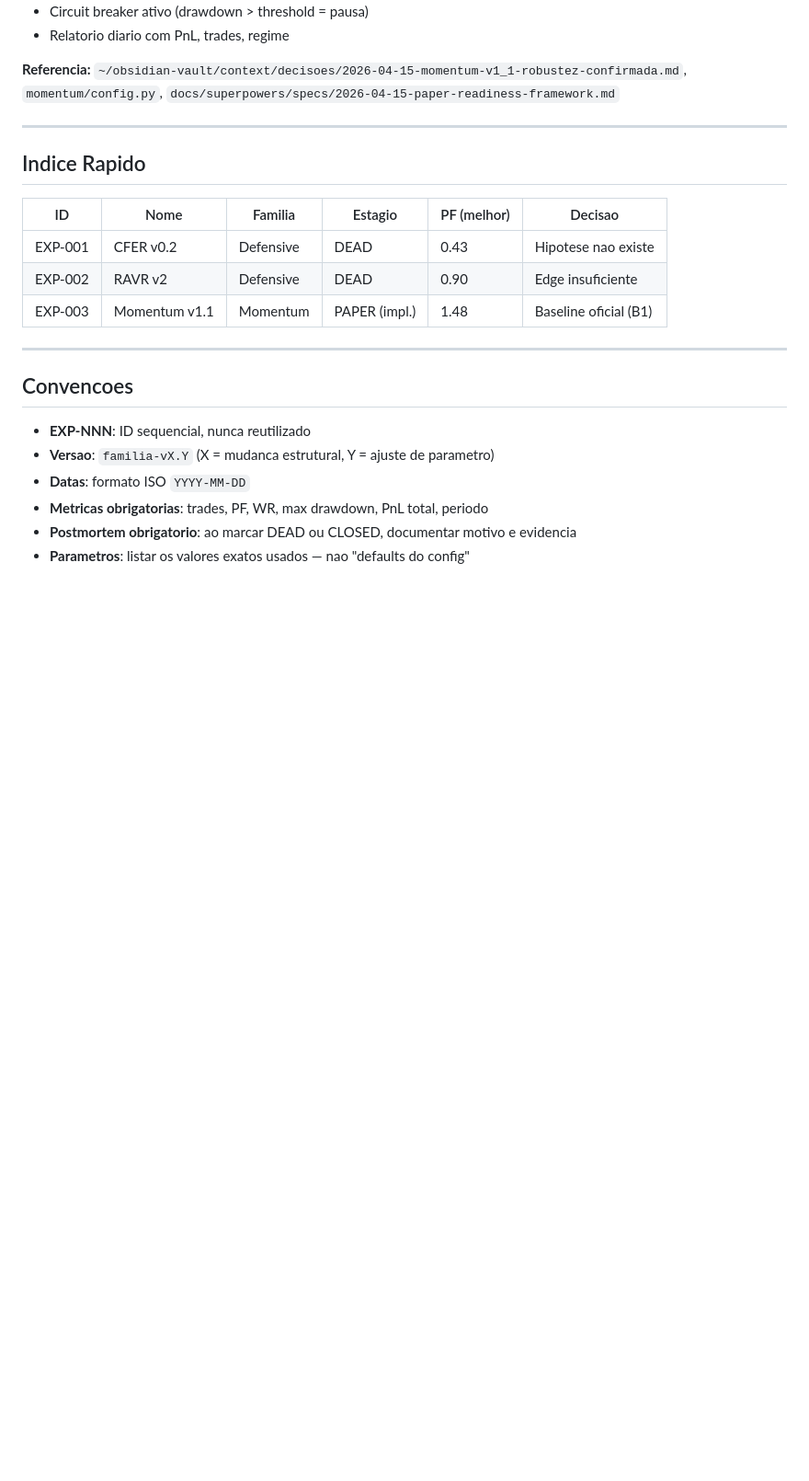
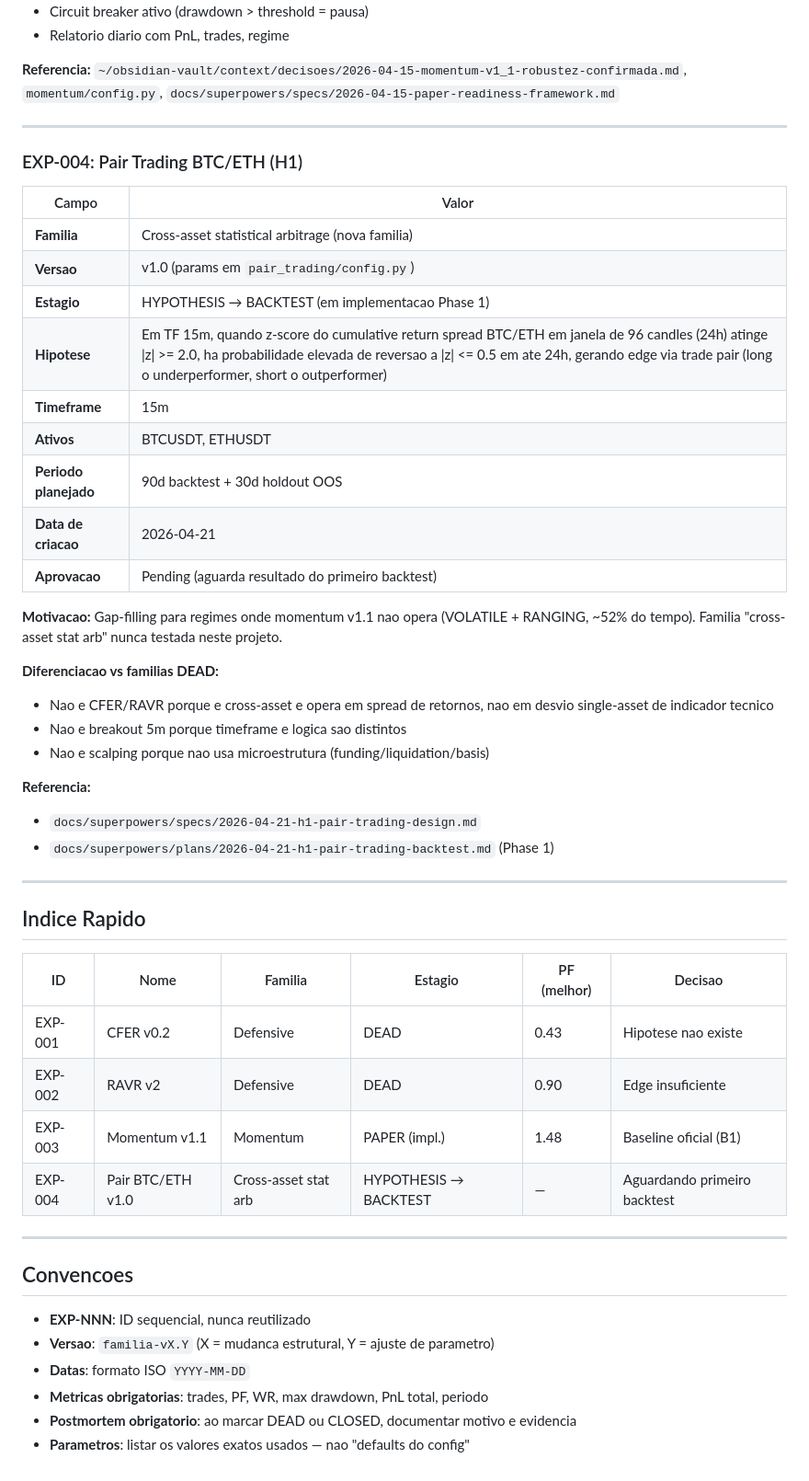
Before and after one commit to g-Ac/crypto_ai_bot, a Markdown page: docs/EXPERIMENT_REGISTRY.md, the part around the change. Shown at 92% size. Drawn GitHub-style; blank space fills up the shorter version.

Commit message:
docs(registry): add EXP-004 Pair Trading BTC/ETH entry

```diff
--- a/docs/EXPERIMENT_REGISTRY.md
+++ b/docs/EXPERIMENT_REGISTRY.md
@@ -197,6 +197,33 @@ Sem colapso por regime. Edge concentrado em WEAK_TREND (PF 3.94), TRENDING borde
 
 ---
 
+### EXP-004: Pair Trading BTC/ETH (H1)
+
+| Campo | Valor |
+|---|---|
+| **Familia** | Cross-asset statistical arbitrage (nova familia) |
+| **Versao** | v1.0 (params em `pair_trading/config.py`) |
+| **Estagio** | HYPOTHESIS → BACKTEST (em implementacao Phase 1) |
+| **Hipotese** | Em TF 15m, quando z-score do cumulative return spread BTC/ETH em janela de 96 candles (24h) atinge \|z\| >= 2.0, ha probabilidade elevada de reversao a \|z\| <= 0.5 em ate 24h, gerando edge via trade pair (long o underperformer, short o outperformer) |
+| **Timeframe** | 15m |
+| **Ativos** | BTCUSDT, ETHUSDT |
+| **Periodo planejado** | 90d backtest + 30d holdout OOS |
+| **Data de criacao** | 2026-04-21 |
+| **Aprovacao** | Pending (aguarda resultado do primeiro backtest) |
+
+**Motivacao:** Gap-filling para regimes onde momentum v1.1 nao opera (VOLATILE + RANGING, ~52% do tempo). Familia "cross-asset stat arb" nunca testada neste projeto.
+
+**Diferenciacao vs familias DEAD:**
+- Nao e CFER/RAVR porque e cross-asset e opera em spread de retornos, nao em desvio single-asset de indicador tecnico
+- Nao e breakout 5m porque timeframe e logica sao distintos
+- Nao e scalping porque nao usa microestrutura (funding/liquidation/basis)
+
+**Referencia:**
+- `docs/superpowers/specs/2026-04-21-h1-pair-trading-design.md`
+- `docs/superpowers/plans/2026-04-21-h1-pair-trading-backtest.md` (Phase 1)
+
+---
+
 ## Indice Rapido
 
 | ID | Nome | Familia | Estagio | PF (melhor) | Decisao |
@@ -204,6 +231,7 @@ Sem colapso por regime. Edge concentrado em WEAK_TREND (PF 3.94), TRENDING borde
 | EXP-001 | CFER v0.2 | Defensive | DEAD | 0.43 | Hipotese nao existe |
 | EXP-002 | RAVR v2 | Defensive | DEAD | 0.90 | Edge insuficiente |
 | EXP-003 | Momentum v1.1 | Momentum | PAPER (impl.) | 1.48 | Baseline oficial (B1) |
+| EXP-004 | Pair BTC/ETH v1.0 | Cross-asset stat arb | HYPOTHESIS → BACKTEST | — | Aguardando primeiro backtest |
 
 ---
 
```
